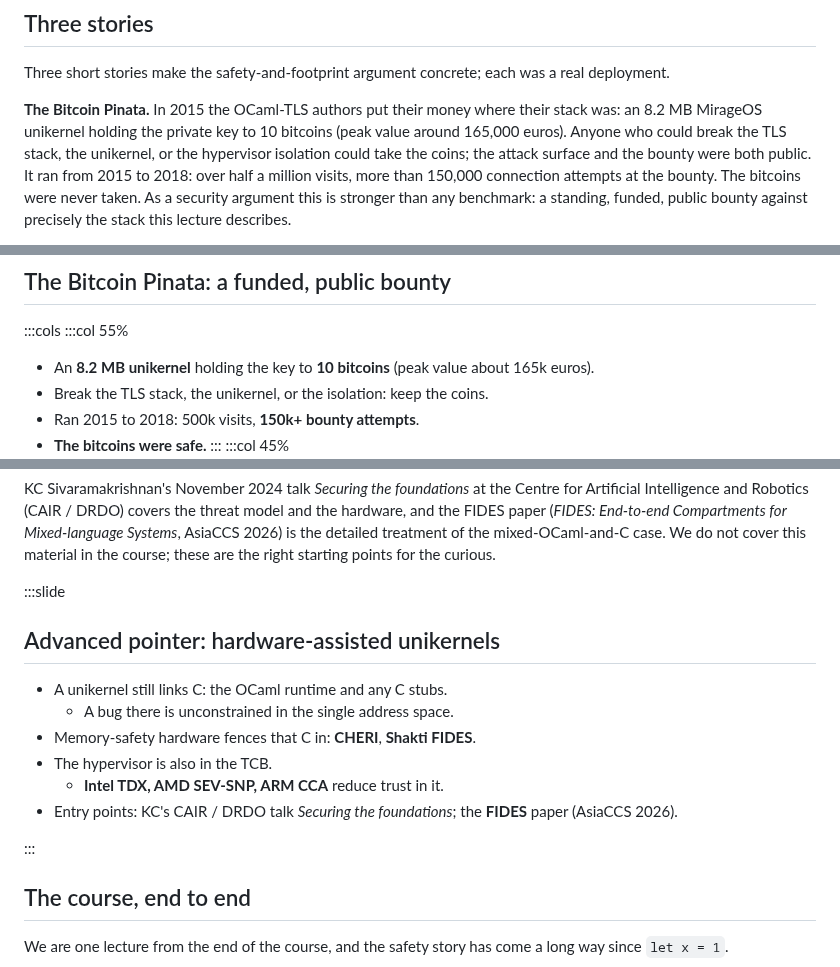
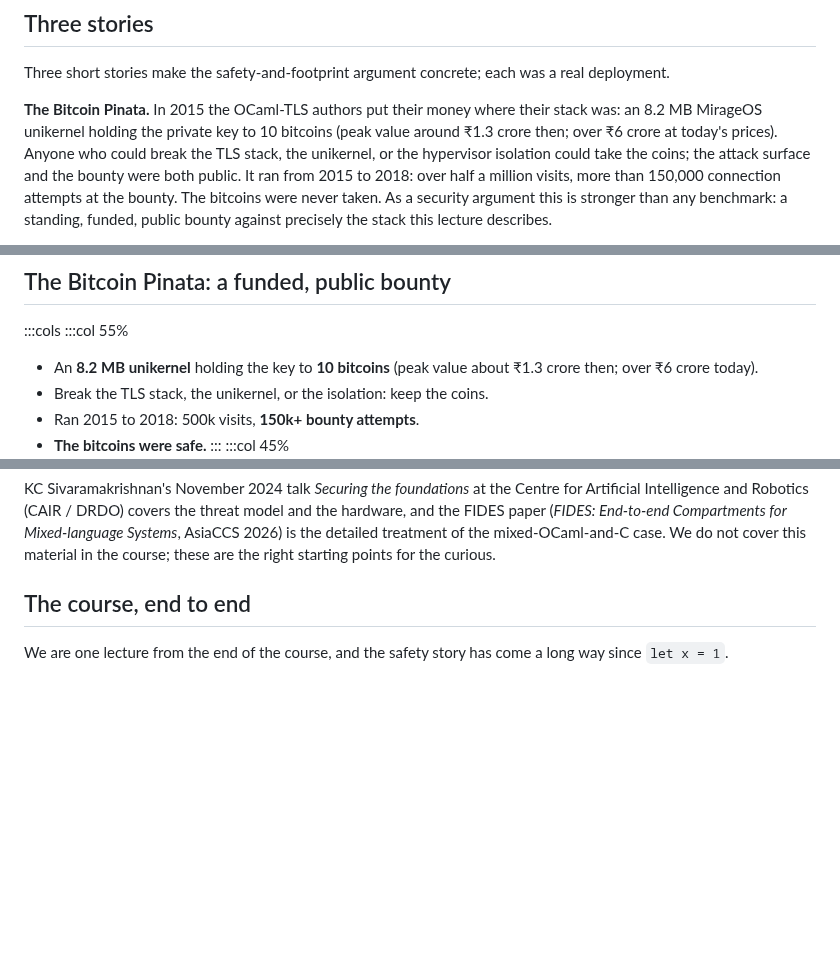
Before and after one commit to SmayanAgarwal/indiafoss-2026-ocaml-workshop, a Markdown page: lectures/M12-L03-mirageos.md, 3 parts joined by grey strips. Rendered like a GitHub page; blank space fills up the shorter version.

Commit message:
M12-L03: Pinata value in INR; drop hardware-assisted slide
State the Bitcoin Pinata's 10 BTC in rupees (peak ~Rs 1.3 crore
then, over Rs 6 crore at today's prices) in both prose and the
slide bullet, for the Indian audience. Drop the 'Advanced
pointer: hardware-assisted unikernels' slide; the prose 'Advanced
topic' pointer and its FIDES references stay as a for-the-curious
aside.

```diff
--- a/lectures/M12-L03-mirageos.md
+++ b/lectures/M12-L03-mirageos.md
@@ -840,7 +840,8 @@ concrete; each was a real deployment.
 
 **The Bitcoin Pinata.** In 2015 the OCaml-TLS authors put their
 money where their stack was: an 8.2 MB MirageOS unikernel holding
-the private key to 10 bitcoins (peak value around 165,000 euros).
+the private key to 10 bitcoins (peak value around ₹1.3 crore then;
+over ₹6 crore at today's prices).
 Anyone who could break the TLS stack, the unikernel, or the
 hypervisor isolation could take the coins; the attack surface and
 the bounty were both public. It ran from 2015 to 2018: over half a
@@ -891,7 +892,7 @@ elsewhere.)
 :::cols
 :::col 55%
 - An **8.2 MB unikernel** holding the key to **10 bitcoins**
-  (peak value about 165k euros).
+  (peak value about ₹1.3 crore then; over ₹6 crore today).
 - Break the TLS stack, the unikernel, or the isolation: keep the
   coins.
 - Ran 2015 to 2018: 500k visits, **150k+ bounty attempts**.
@@ -967,21 +968,6 @@ covers the threat model and the hardware, and the FIDES paper
 AsiaCCS 2026) is the detailed treatment of the mixed-OCaml-and-C
 case. We do not cover this material in the course; these are the
 right starting points for the curious.
-
-:::slide
-
-## Advanced pointer: hardware-assisted unikernels
-
-- A unikernel still links C: the OCaml runtime and any C stubs.
-  - A bug there is unconstrained in the single address space.
-- Memory-safety hardware fences that C in: **CHERI**, **Shakti
-  FIDES**.
-- The hypervisor is also in the TCB.
-  - **Intel TDX, AMD SEV-SNP, ARM CCA** reduce trust in it.
-- Entry points: KC's CAIR / DRDO talk *Securing the foundations*;
-  the **FIDES** paper (AsiaCCS 2026).
-
-:::
 
 ## The course, end to end
 
```
